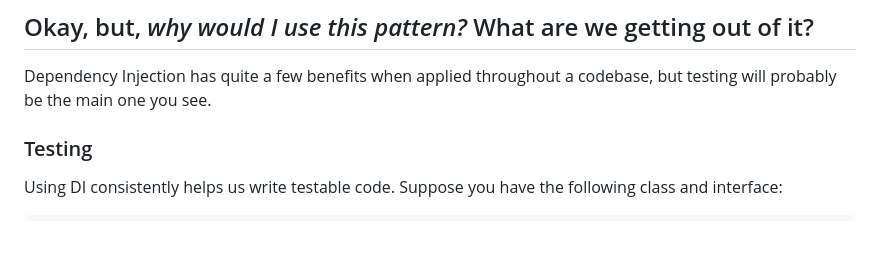
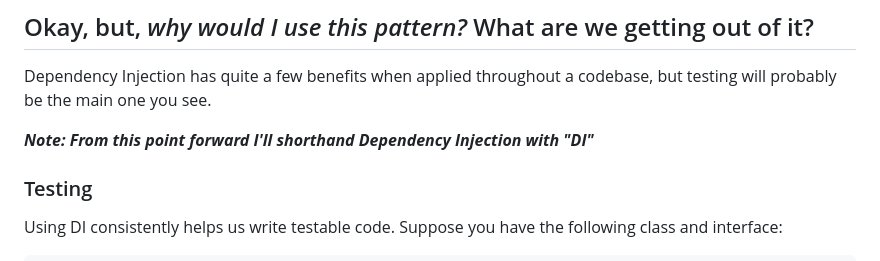
Before and after one commit to danielPerez97/website, a Markdown page: src/posts/PragmaticDaggerArticle1.md, the part around the change. Rendered like a GitHub page; blank space fills up the shorter version.

Commit message:
Added a note about DI referring to Dependency Injection

```diff
--- a/src/posts/PragmaticDaggerArticle1.md
+++ b/src/posts/PragmaticDaggerArticle1.md
@@ -56,6 +56,7 @@ These are all examples of Dependency Injection and 99% of how it'll be performed
 Dependency Injection has quite a few benefits when applied throughout a codebase, but testing will probably be the main
 one you see.
 
+***Note: From this point forward I'll shorthand Dependency Injection with "DI"***
 ### Testing
 Using DI consistently helps us write testable code. Suppose you have the following class and interface:
 
```
